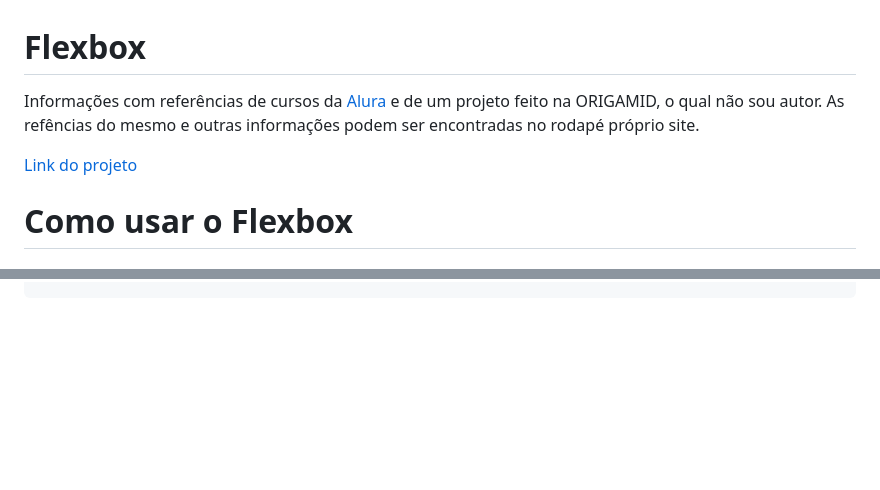
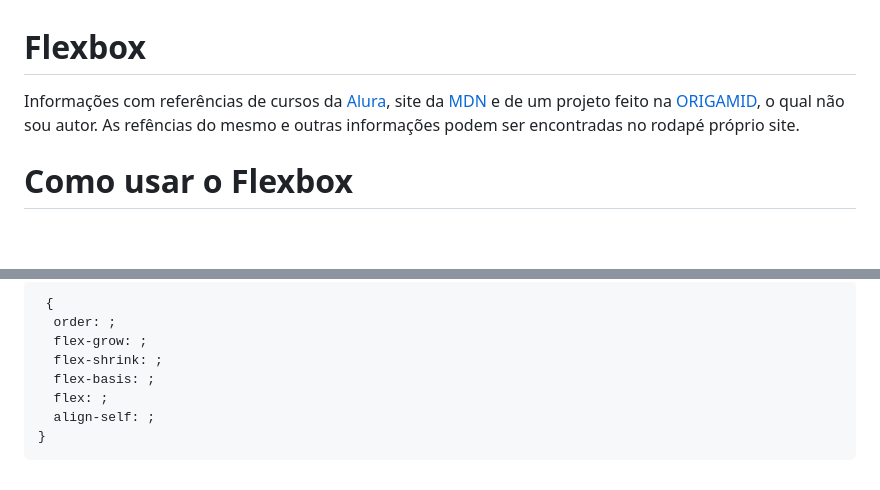
Before and after one commit to vkhydra/flexbox-hints, a Markdown page: README.md, 2 parts joined by grey strips. Drawn GitHub-style; blank space fills up the shorter version.

````diff
--- a/README.md
+++ b/README.md
@@ -1,8 +1,6 @@
 # Flexbox
 
-Informações com referências de cursos da [Alura](https://cursos.alura.com.br) e de um projeto feito na ORIGAMID, o qual não sou autor. As refências do mesmo e outras informações podem ser encontradas no rodapé próprio site.
-
-[Link do projeto](https://origamid.com/projetos/flexbox-guia-completo/)
+Informações com referências de cursos da [Alura](https://cursos.alura.com.br), site da [MDN](https://developer.mozilla.org/) e de um projeto feito na [ORIGAMID](https://origamid.com/projetos/flexbox-guia-completo/), o qual não sou autor. As refências do mesmo e outras informações podem ser encontradas no rodapé próprio site.
 
 # Como usar o Flexbox
 
@@ -97,0 +139,10 @@ Para usar <code>flex-direction</code> e <code>flex-wrap</code> de uma vez só po
+```css
+ {
+  order: ;
+  flex-grow: ;
+  flex-shrink: ;
+  flex-basis: ;
+  flex: ;
+  align-self: ;
+}
+```
````
Also changed, not shown: other parts of README.md (+44 -1 lines), img/order-property.png (added), 2 other files.
